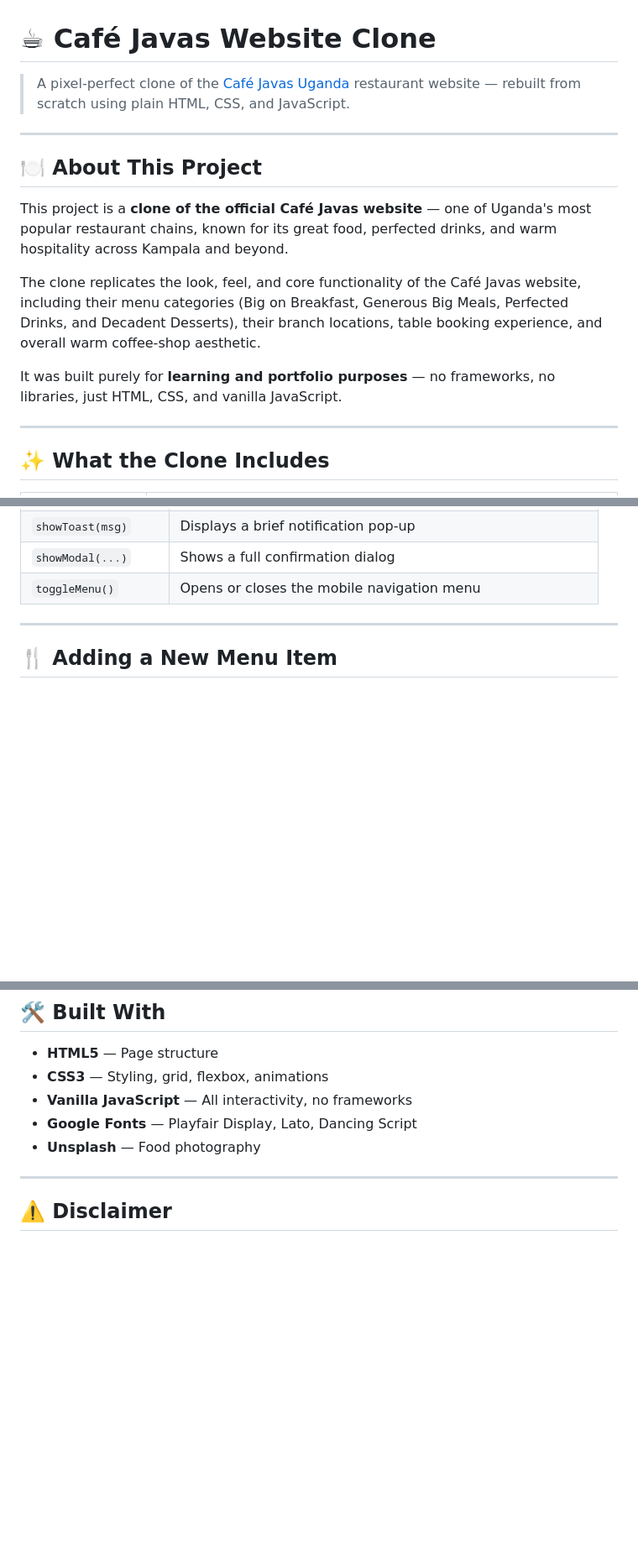
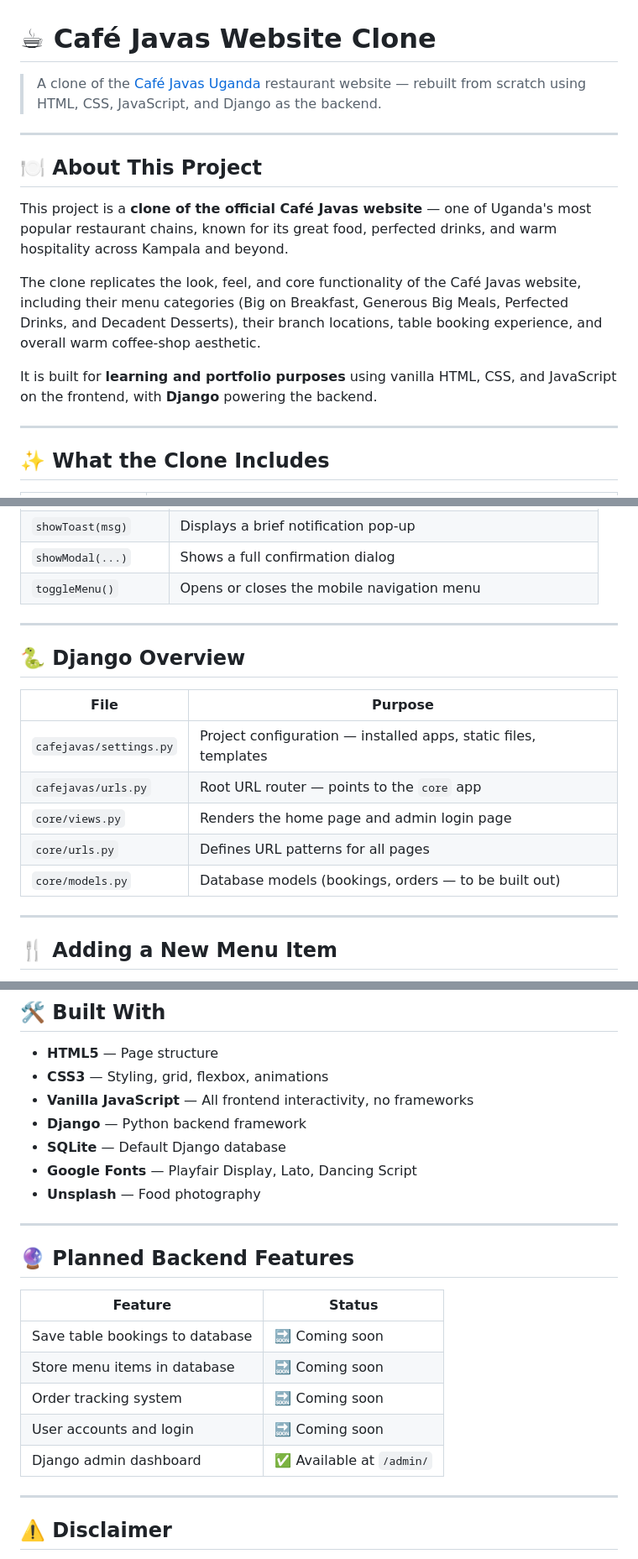
Before and after one commit to Tamujacob/restaurant_booking, a Markdown page: Readme.md, 3 parts joined by grey strips. Shown at 84% size. GitHub-like rendering; blank space fills up the shorter version.

```diff
--- a/Readme.md
+++ b/Readme.md
@@ -1,6 +1,6 @@
 # ☕ Café Javas Website Clone
 
-> A pixel-perfect clone of the [Café Javas Uganda](https://cafejavas.co.ug) restaurant website — rebuilt from scratch using plain HTML, CSS, and JavaScript.
+> A clone of the [Café Javas Uganda](https://cafejavas.co.ug) restaurant website — rebuilt from scratch using HTML, CSS, JavaScript, and Django as the backend.
 
 ---
 
@@ -10,7 +10,7 @@ This project is a **clone of the official Café Javas website** — one of Ugand
 
 The clone replicates the look, feel, and core functionality of the Café Javas website, including their menu categories (Big on Breakfast, Generous Big Meals, Perfected Drinks, and Decadent Desserts), their branch locations, table booking experience, and overall warm coffee-shop aesthetic.
 
-It was built purely for **learning and portfolio purposes** — no frameworks, no libraries, just HTML, CSS, and vanilla JavaScript.
+It is built for **learning and portfolio purposes** using vanilla HTML, CSS, and JavaScript on the frontend, with **Django** powering the backend.
 
 ---
 
@@ -90,6 +124,18 @@ All interactivity lives in `index.js`. Here's what each function does:
 | `showToast(msg)` | Displays a brief notification pop-up |
 | `showModal(...)` | Shows a full confirmation dialog |
 | `toggleMenu()` | Opens or closes the mobile navigation menu |
+
+---
+
+## 🐍 Django Overview
+
+| File | Purpose |
+|---|---|
+| `cafejavas/settings.py` | Project configuration — installed apps, static files, templates |
+| `cafejavas/urls.py` | Root URL router — points to the `core` app |
+| `core/views.py` | Renders the home page and admin login page |
+| `core/urls.py` | Defines URL patterns for all pages |
+| `core/models.py` | Database models (bookings, orders — to be built out) |
 
 ---
 
@@ -134,9 +180,23 @@ Matching the real Café Javas branches:
 
 - **HTML5** — Page structure
 - **CSS3** — Styling, grid, flexbox, animations
-- **Vanilla JavaScript** — All interactivity, no frameworks
+- **Vanilla JavaScript** — All frontend interactivity, no frameworks
+- **Django** — Python backend framework
+- **SQLite** — Default Django database
 - **Google Fonts** — Playfair Display, Lato, Dancing Script
 - **Unsplash** — Food photography
+
+---
+
+## 🔮 Planned Backend Features
+
+| Feature | Status |
+|---|---|
+| Save table bookings to database | 🔜 Coming soon |
+| Store menu items in database | 🔜 Coming soon |
+| Order tracking system | 🔜 Coming soon |
+| User accounts and login | 🔜 Coming soon |
+| Django admin dashboard | ✅ Available at `/admin/` |
 
 ---
 
```
Also changed, not shown: other parts of Readme.md (+49 -15 lines).
